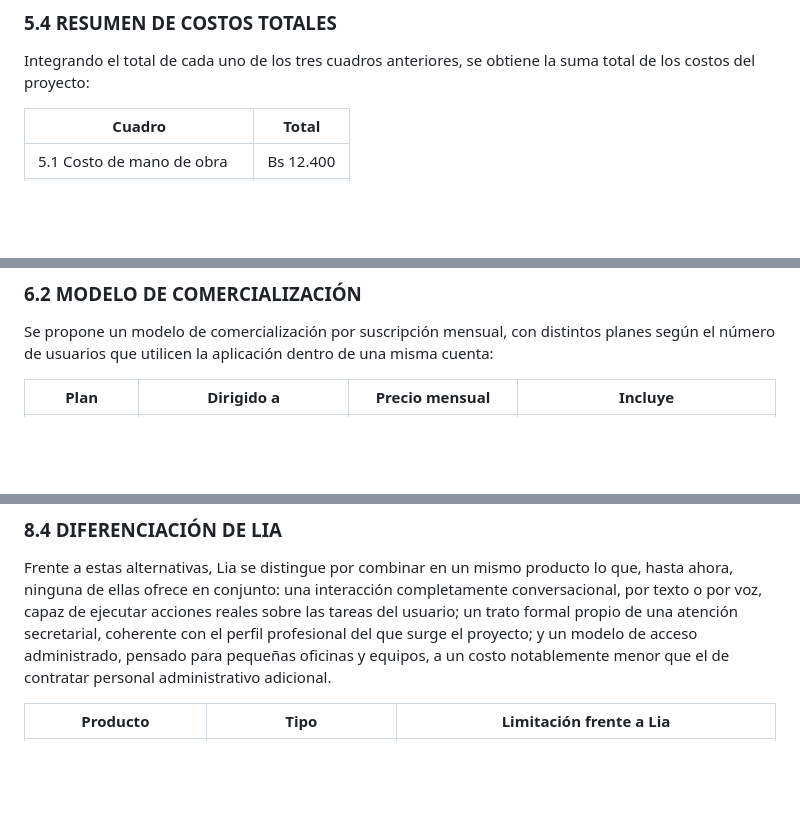
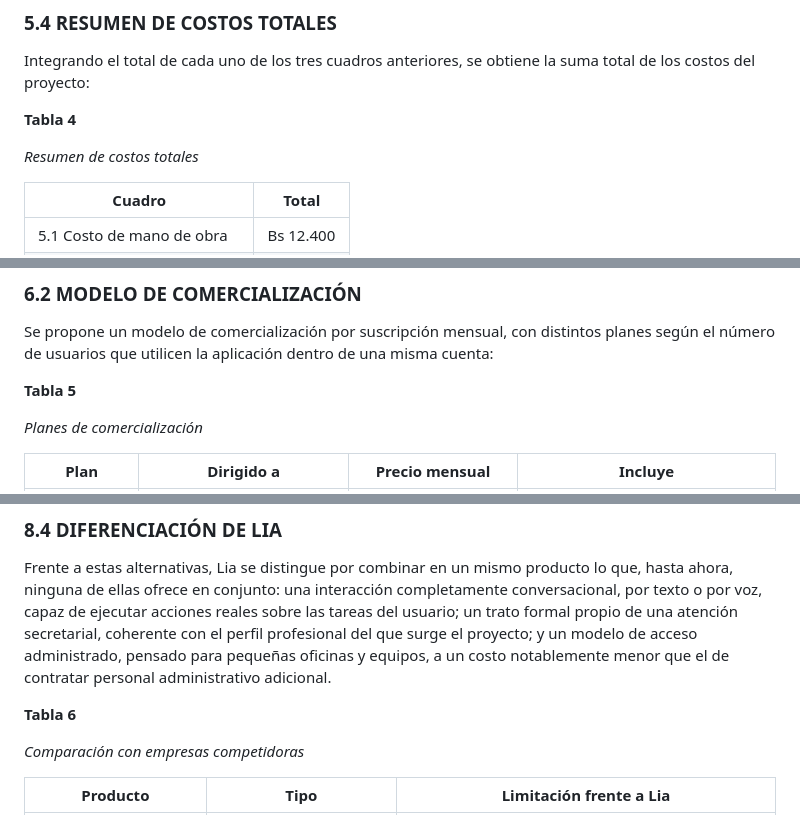
Before and after one commit to gustavougartecanaza-wq/lia-app, a Markdown page: DOCUMENTACION.md, 3 parts joined by grey strips. GitHub-like rendering; blank space fills up the shorter version.

```diff
--- a/DOCUMENTACION.md
+++ b/DOCUMENTACION.md
@@ -249,6 +261,10 @@ Estos montos corresponden a un uso con un número reducido de usuarios. En caso
 ### 5.4 RESUMEN DE COSTOS TOTALES
 
 Integrando el total de cada uno de los tres cuadros anteriores, se obtiene la suma total de los costos del proyecto:
+
+**Tabla 4**
+
+*Resumen de costos totales*
 
 | Cuadro | Total |
 |---|---|
@@ -268,6 +284,10 @@ El mercado al que se dirige Lia está compuesto principalmente por profesionales
 ### 6.2 MODELO DE COMERCIALIZACIÓN
 
 Se propone un modelo de comercialización por suscripción mensual, con distintos planes según el número de usuarios que utilicen la aplicación dentro de una misma cuenta:
+
+**Tabla 5**
+
+*Planes de comercialización*
 
 | Plan | Dirigido a | Precio mensual | Incluye |
 |---|---|---|---|
@@ -325,6 +345,10 @@ En los últimos años han surgido también herramientas más recientes, como Mot
 ### 8.4 DIFERENCIACIÓN DE LIA
 
 Frente a estas alternativas, Lia se distingue por combinar en un mismo producto lo que, hasta ahora, ninguna de ellas ofrece en conjunto: una interacción completamente conversacional, por texto o por voz, capaz de ejecutar acciones reales sobre las tareas del usuario; un trato formal propio de una atención secretarial, coherente con el perfil profesional del que surge el proyecto; y un modelo de acceso administrado, pensado para pequeñas oficinas y equipos, a un costo notablemente menor que el de contratar personal administrativo adicional.
+
+**Tabla 6**
+
+*Comparación con empresas competidoras*
 
 | Producto | Tipo | Limitación frente a Lia |
 |---|---|---|
```
Also changed, not shown: other parts of DOCUMENTACION.md (+12 -0 lines).
